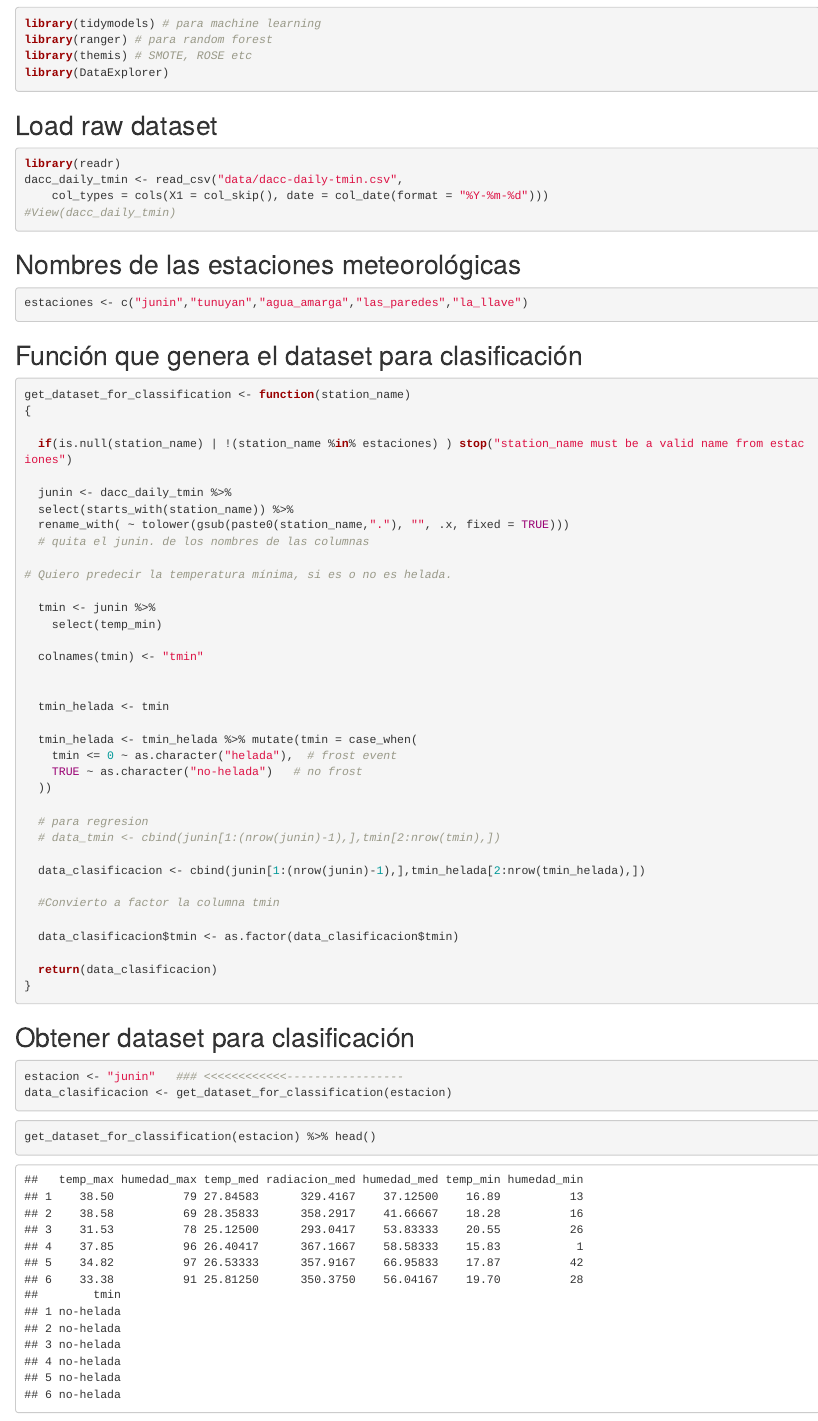
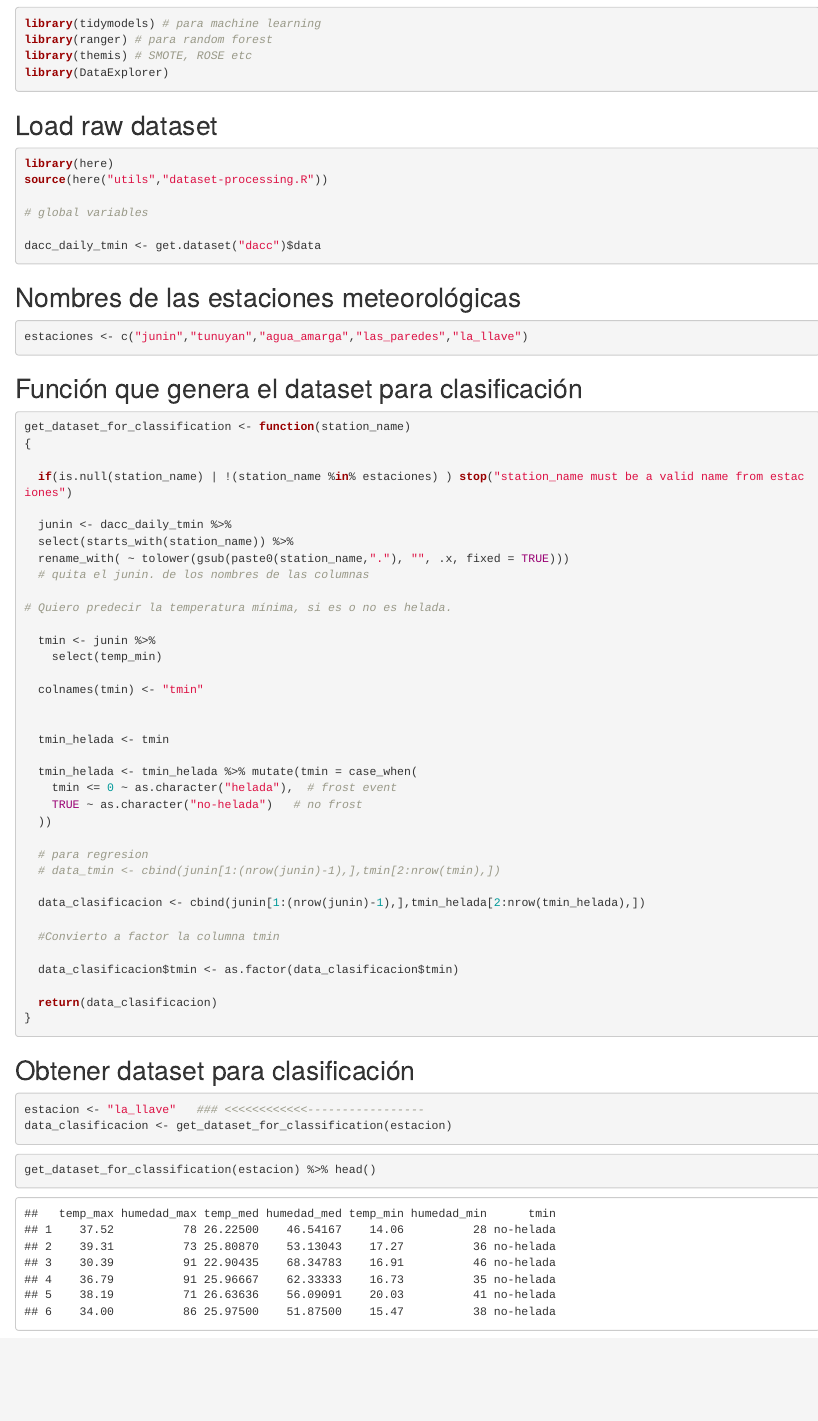
Before and after one commit to anadiedrichs/2021-tesis-experimentos, an R Markdown document (smote.Rmd): the page in a window 1100 px wide, from 180 px down. Rendered offline with R 4.5, knitr and Pandoc, with nearby package versions; some code elsewhere in the file could not run offline.

Commit message:
referencia a funcion get.dataset, renombrar archivo

````diff
--- a/0-smote.Rmd
+++ b/smote.Rmd
@@ -21,10 +21,13 @@
 ## Load raw dataset
 
 ```{r, message=FALSE, warning=FALSE}
-library(readr)
-dacc_daily_tmin <- read_csv("data/dacc-daily-tmin.csv",
-    col_types = cols(X1 = col_skip(), date = col_date(format = "%Y-%m-%d")))
-#View(dacc_daily_tmin)
+library(here)
+source(here("utils","dataset-processing.R"))
+
+# global variables
+
+dacc_daily_tmin <- get.dataset("dacc")$data
+
 ```
 
 ## Nombres de las estaciones meteorológicas
@@ -84,7 +87,7 @@
 ## Obtener dataset para clasificación
 
 ```{r}
-estacion <- "junin"   ### <<<<<<<<<<<<-----------------
+estacion <- "la_llave"   ### <<<<<<<<<<<<-----------------
 data_clasificacion <- get_dataset_for_classification(estacion)
 ```
 
````
Also changed, not shown: utils/dataset-processing.R (renamed from 0-utils/dataset-processing.R), utils/metrics.R (renamed from 0-utils/metrics.R), utils/util-competitors-calc.R (renamed from 0-utils/util-competitors-calc.R).
